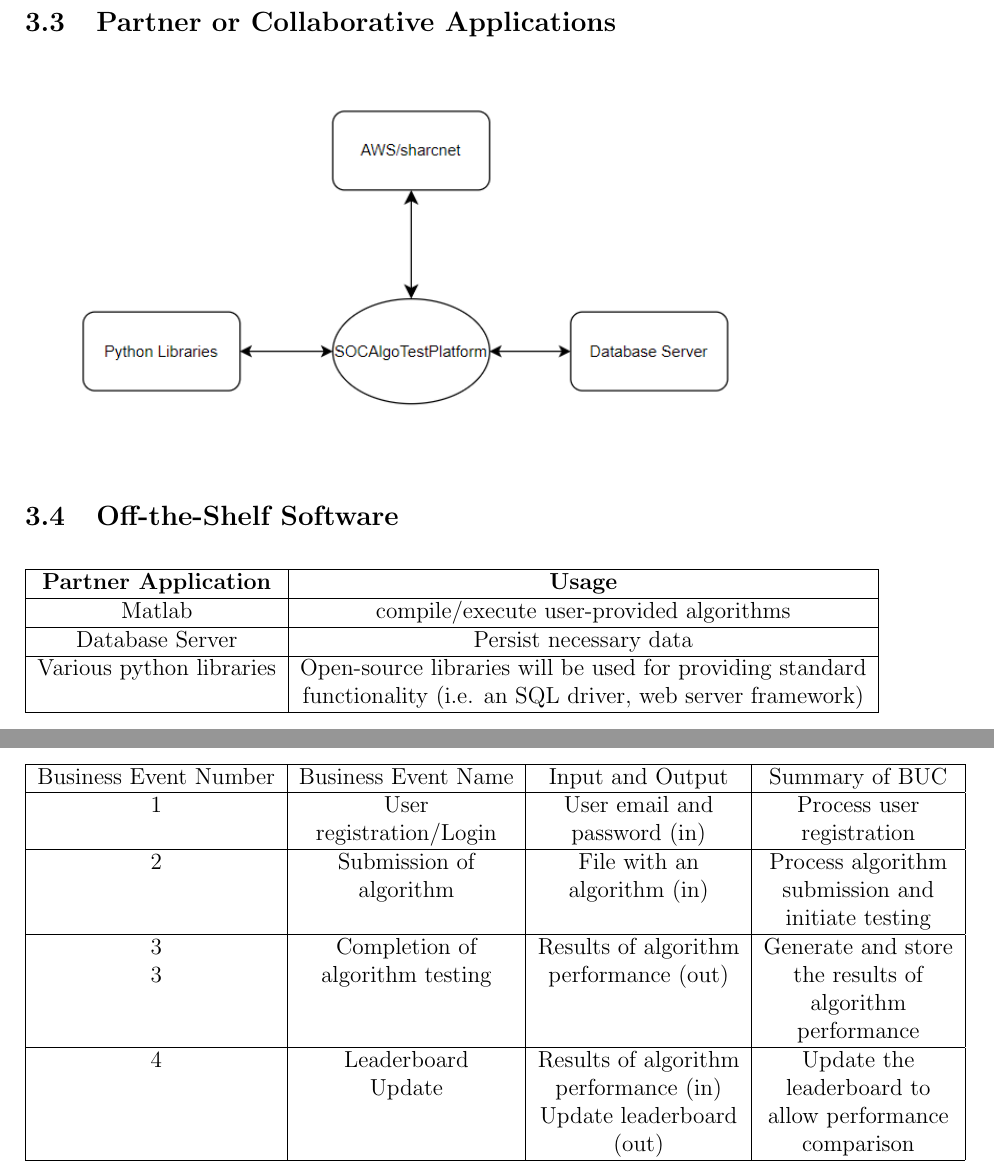
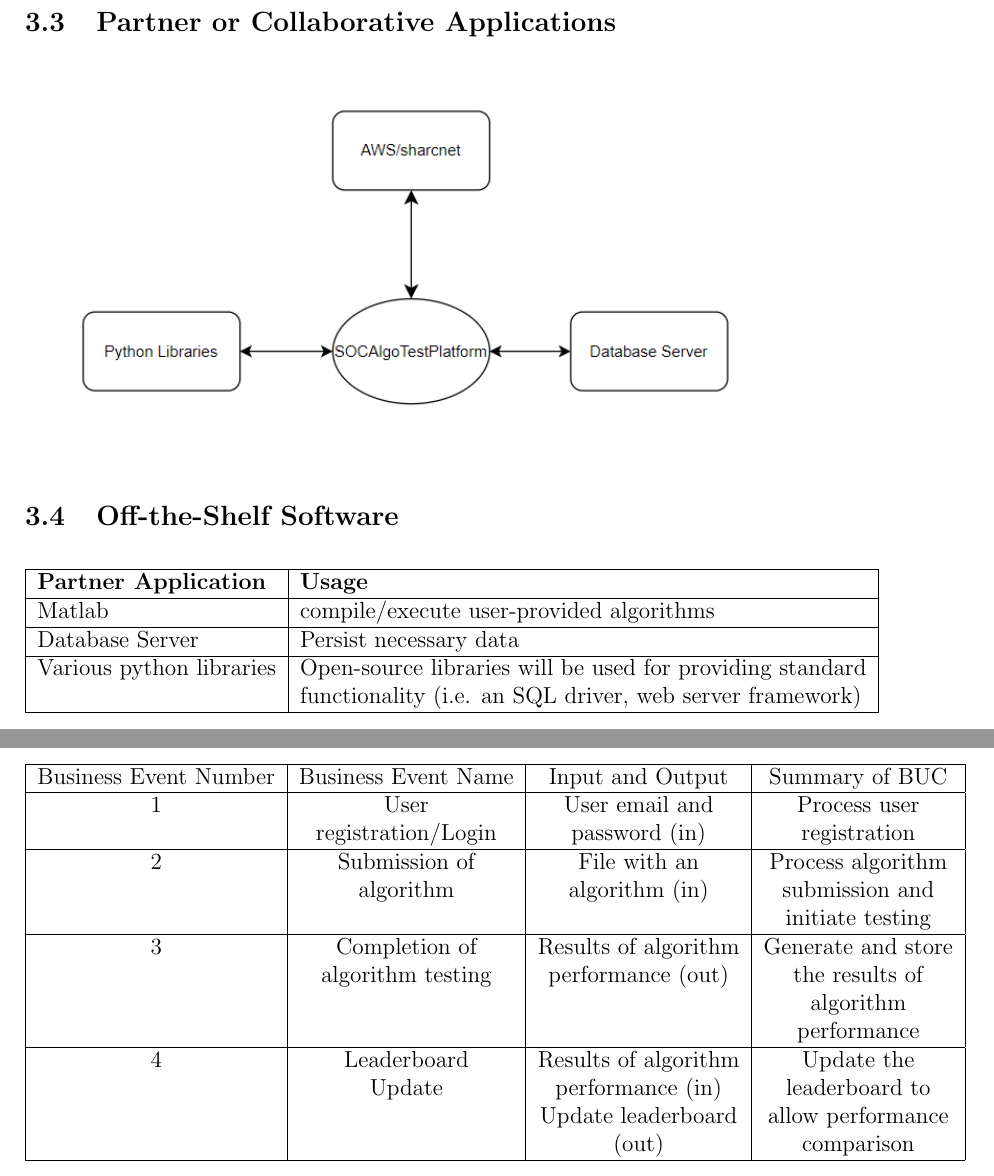
Before and after one commit to AidanMariglia/SOCAlgoTestPlatform, a LaTeX document (docs/SRS/SRS.tex): two parts of pages 11 and 16 of 41, joined at a grey line, cut so that both start at the same text. The pictures show the PDF file docs/SRS/SRS.pdf that the author committed with the source.

Commit message:
Fix latex errors

```diff
--- a/docs/SRS/SRS.tex
+++ b/docs/SRS/SRS.tex
@@ -177,7 +177,7 @@ The current system exists as a Matlab script running on a McMaster server, liste
 
 \begin{table}[H]
     \centering
-    \begin{tabular}{|1|1|}
+    \begin{tabular}{|l|l|}
          \hline \textbf{Partner Application} & \textbf{Usage} \\
          \hline Matlab & compile/execute user-provided algorithms \\
          \hline Database Server & Persist necessary data \\
@@ -255,7 +255,7 @@ involved in the Project}
 
 \begin{table}[H]
     \centering
-    \begin{tabular}{| 1 | 1 | 1 | 1 |}
+    \begin{tabular}{| c | c | c | c |}
     \hline
          Business Event Number & Business Event Name & Input and Output & Summary of BUC \\
     \hline
@@ -267,7 +267,7 @@ involved in the Project}
           & & & initiate testing \\
          \hline
          3 & Completion of & Results of algorithm & Generate and store \\
-         3 & algorithm testing & performance (out) & the results of \\
+         & algorithm testing & performance (out) & the results of \\
          & & & algorithm \\
          & & & performance \\
          \hline
```
Also changed, not shown: docs/SRS/SRS.pdf, docs/SRS/SRS.tex (4 more changed lines).
